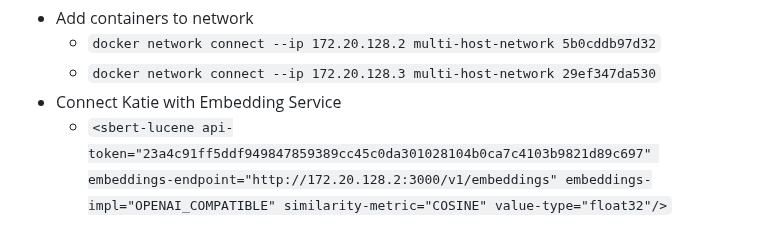
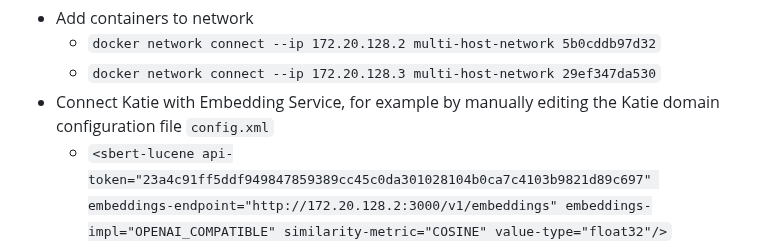
Before and after one commit to wyona/katie-backend, a Markdown page: README.md, the part around the change. Rendered like a GitHub page.

Commit message:
instruction improved

````diff
--- a/README.md
+++ b/README.md
@@ -157,7 +157,7 @@ CONTAINER ID   IMAGE                 COMMAND                  CREATED          S
 * Add containers to network
     * ```docker network connect --ip 172.20.128.2 multi-host-network 5b0cddb97d32```
     * ```docker network connect --ip 172.20.128.3 multi-host-network 29ef347da530```
-* Connect Katie with Embedding Service
+* Connect Katie with Embedding Service, for example by manually editing the Katie domain configuration file ```config.xml```
     * ```<sbert-lucene api-token="23a4c91ff5ddf949847859389cc45c0da301028104b0ca7c4103b9821d89c697" embeddings-endpoint="http://172.20.128.2:3000/v1/embeddings" embeddings-impl="OPENAI_COMPATIBLE" similarity-metric="COSINE" value-type="float32"/>```
 
 ## API and Testing API
````
